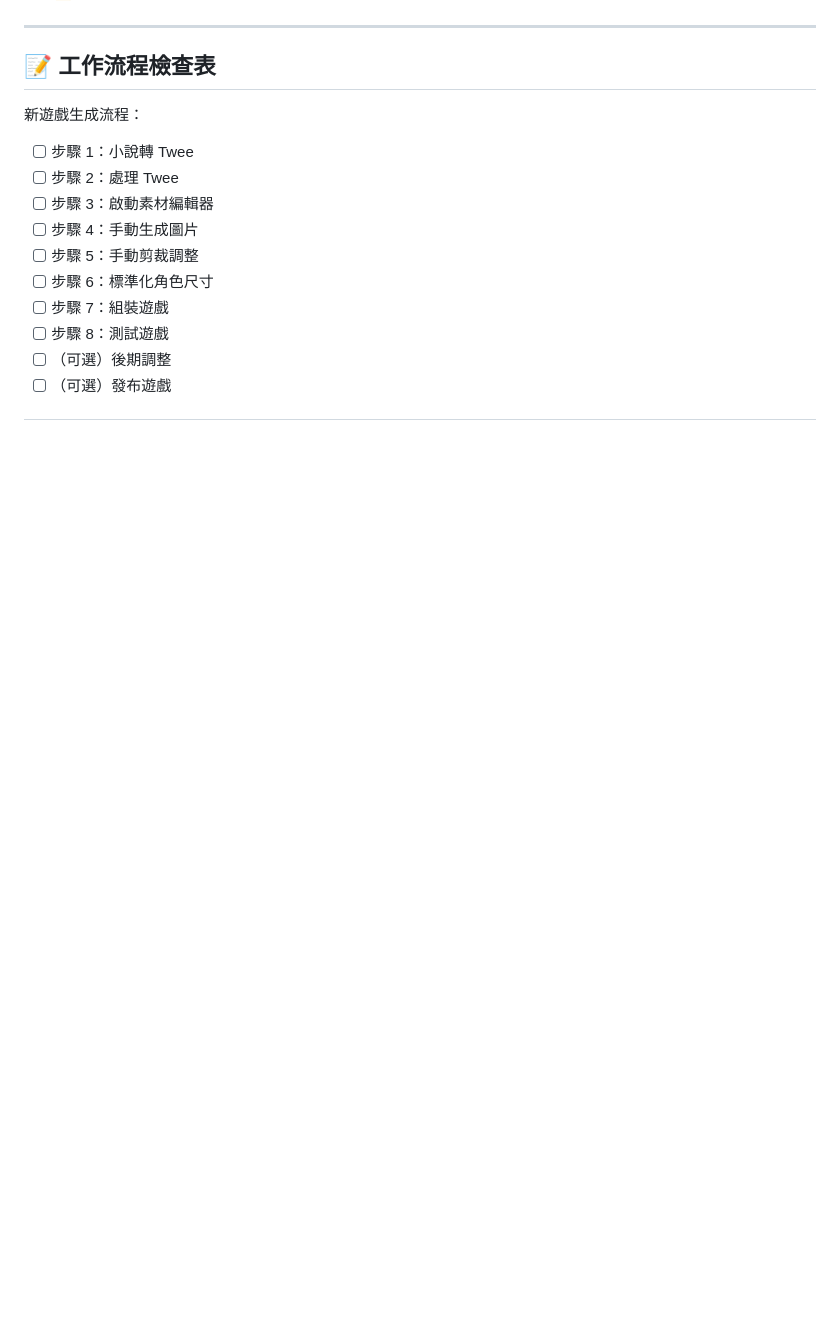
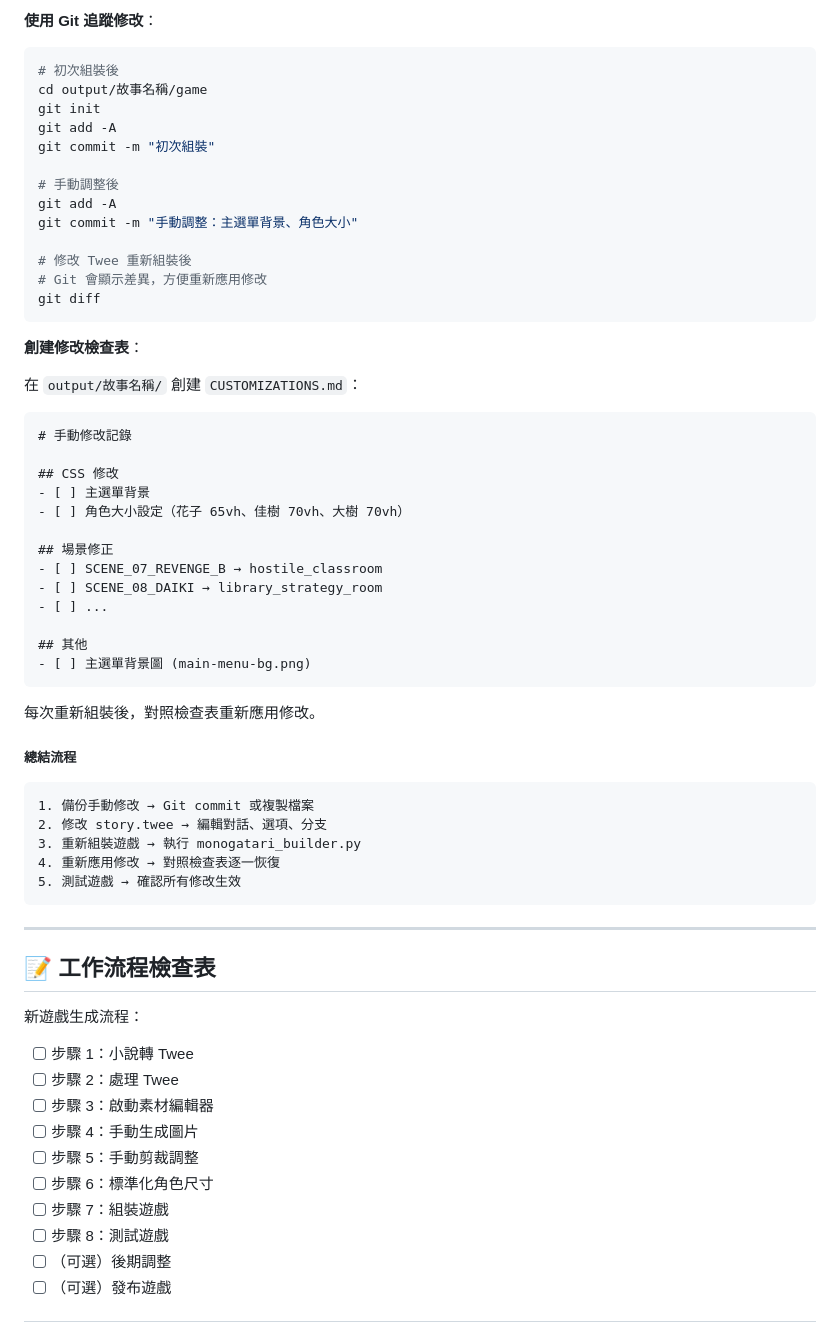
Before and after one commit to lommings/visual-novel-toolkit, a Markdown page: docs/WORKFLOW.md, the part around one of its changes. Drawn GitHub-style; blank space fills up the shorter version.

````diff
--- a/docs/WORKFLOW.md
+++ b/docs/WORKFLOW.md
@@ -460,3 +622,53 @@ python tools/standardize_characters.py "game/assets/characters" --height 1200 --
+**使用 Git 追蹤修改**：
+
+```bash
+# 初次組裝後
+cd output/故事名稱/game
+git init
+git add -A
+git commit -m "初次組裝"
+
+# 手動調整後
+git add -A
+git commit -m "手動調整：主選單背景、角色大小"
+
+# 修改 Twee 重新組裝後
+# Git 會顯示差異，方便重新應用修改
+git diff
+```
+
+**創建修改檢查表**：
+
+在 `output/故事名稱/` 創建 `CUSTOMIZATIONS.md`：
+
+```markdown
+# 手動修改記錄
+
+## CSS 修改
+- [ ] 主選單背景
+- [ ] 角色大小設定（花子 65vh、佳樹 70vh、大樹 70vh）
+
+## 場景修正
+- [ ] SCENE_07_REVENGE_B → hostile_classroom
+- [ ] SCENE_08_DAIKI → library_strategy_room
+- [ ] ...
+
+## 其他
+- [ ] 主選單背景圖 (main-menu-bg.png)
+```
+
+每次重新組裝後，對照檢查表重新應用修改。
+
+##### **總結流程**
+
+```
+1. 備份手動修改 → Git commit 或複製檔案
+2. 修改 story.twee → 編輯對話、選項、分支
+3. 重新組裝遊戲 → 執行 monogatari_builder.py
+4. 重新應用修改 → 對照檢查表逐一恢復
+5. 測試遊戲 → 確認所有修改生效
+```
+
 ---
 
 ## 📝 **工作流程檢查表**
````
Also changed, not shown: other parts of docs/WORKFLOW.md (+162 -0 lines).
